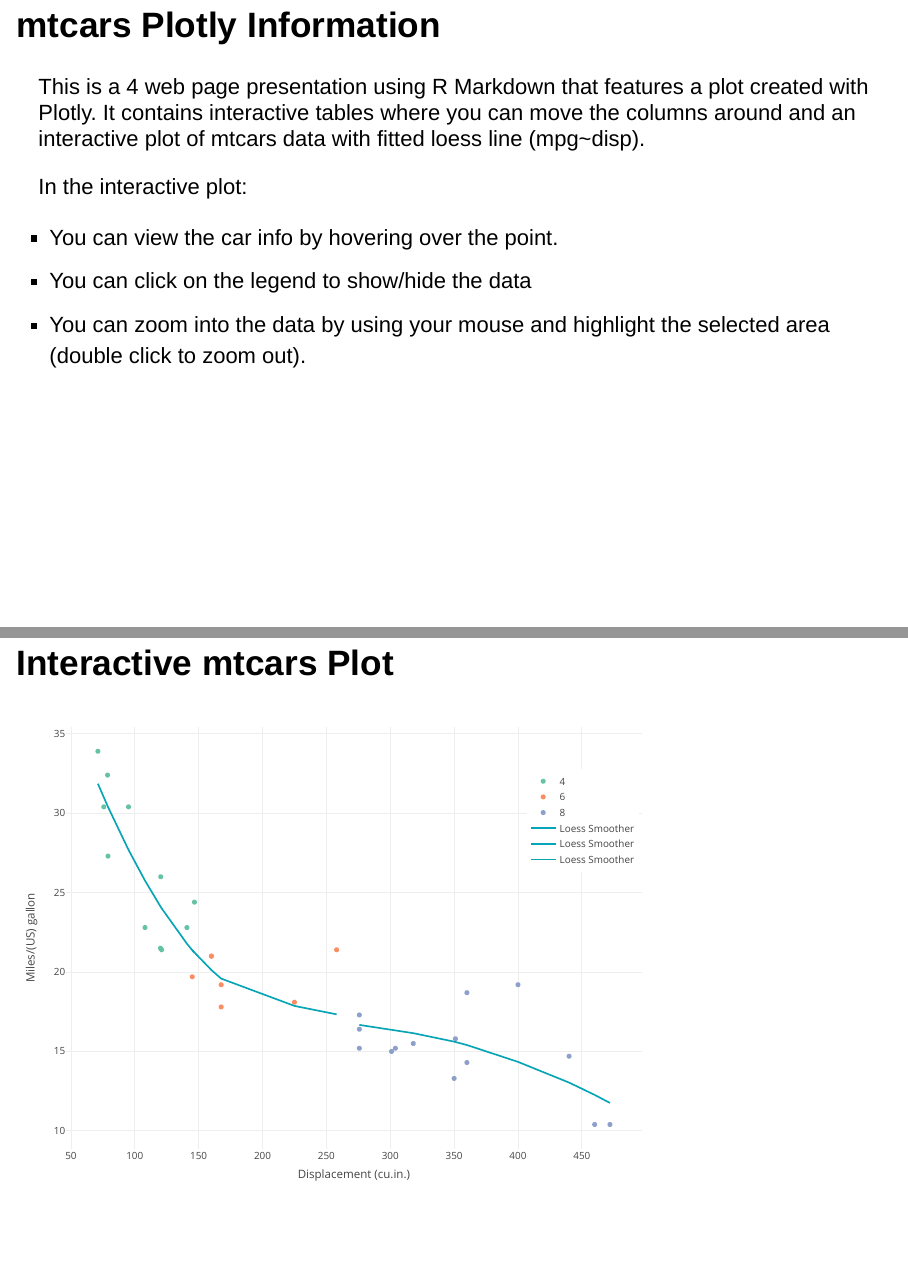
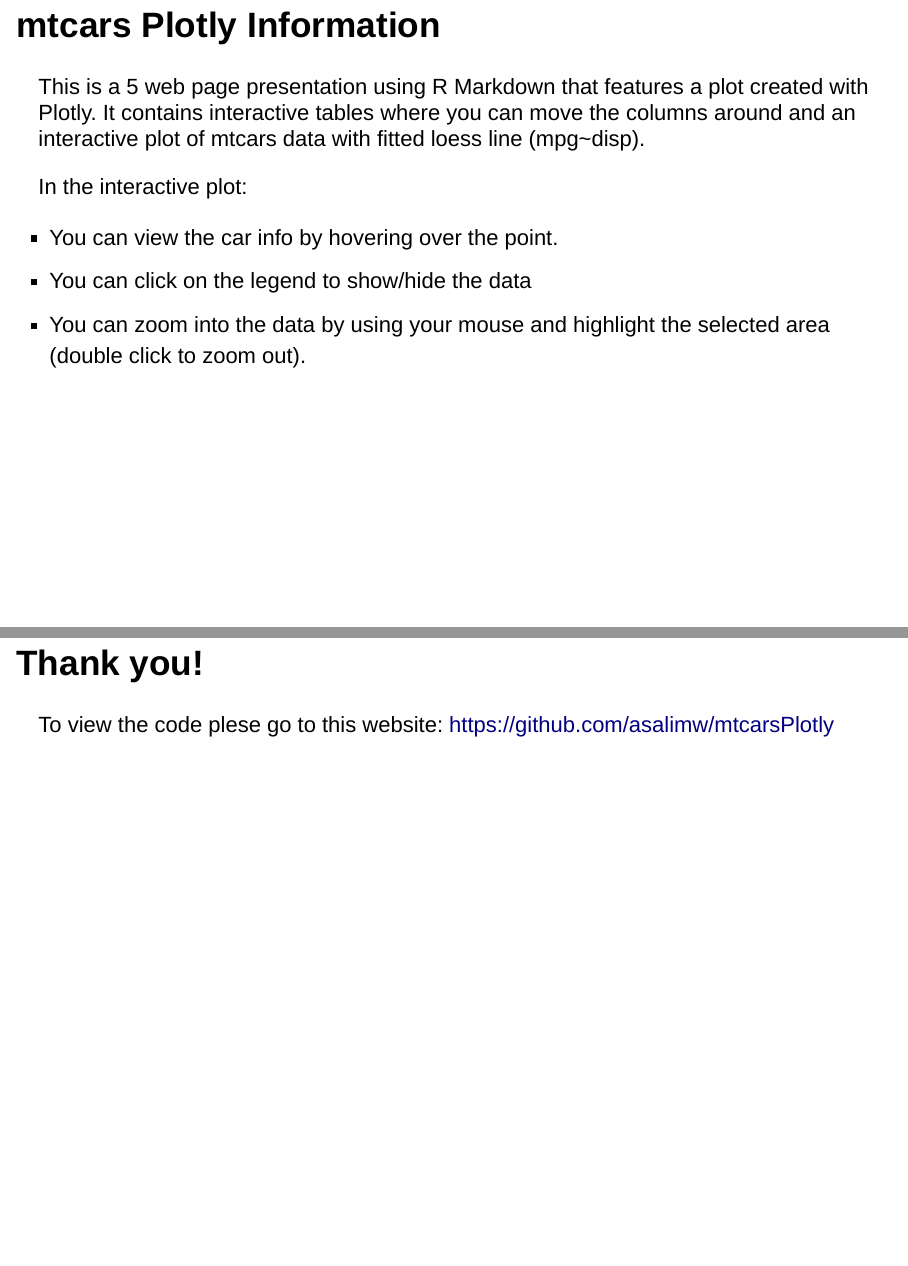
Before and after one commit to asalimw/mtcarsPlotly, an R Markdown document (mtcarsPlotly.Rmd): pages 2 and 4 of 4 before the commit and pages 2 and 5 of 5 after it, joined at a grey line. Rendered offline with R 4.5, knitr and Pandoc, with nearby package versions; drawn as Slidy slides in place of the format the file asks for.

Commit message:
Initial commit

````diff
--- a/mtcarsPlotly.Rmd
+++ b/mtcarsPlotly.Rmd
@@ -11,7 +11,7 @@ knitr::opts_chunk$set(echo = FALSE)
 
 ## mtcars Plotly Information
 
-This is a 4 web page presentation using R Markdown that features a plot created with Plotly. It contains interactive tables where you can move the columns around and an interactive plot of mtcars data with fitted loess line (mpg~disp).
+This is a 5 web page presentation using R Markdown that features a plot created with Plotly. It contains interactive tables where you can move the columns around and an interactive plot of mtcars data with fitted loess line (mpg~disp).
 
 In the interactive plot:
 
@@ -62,3 +62,7 @@ figPlot <- figPlot %>% layout(xaxis = list(title = 'Displacement (cu.in.)'),
 
 figPlot
 ```
+
+## Thank you!
+
+To view the code plese go to this website: https://github.com/asalimw/mtcarsPlotly
````
Also changed, not shown: mtcarsPlotly.html (added), 2 other files.
